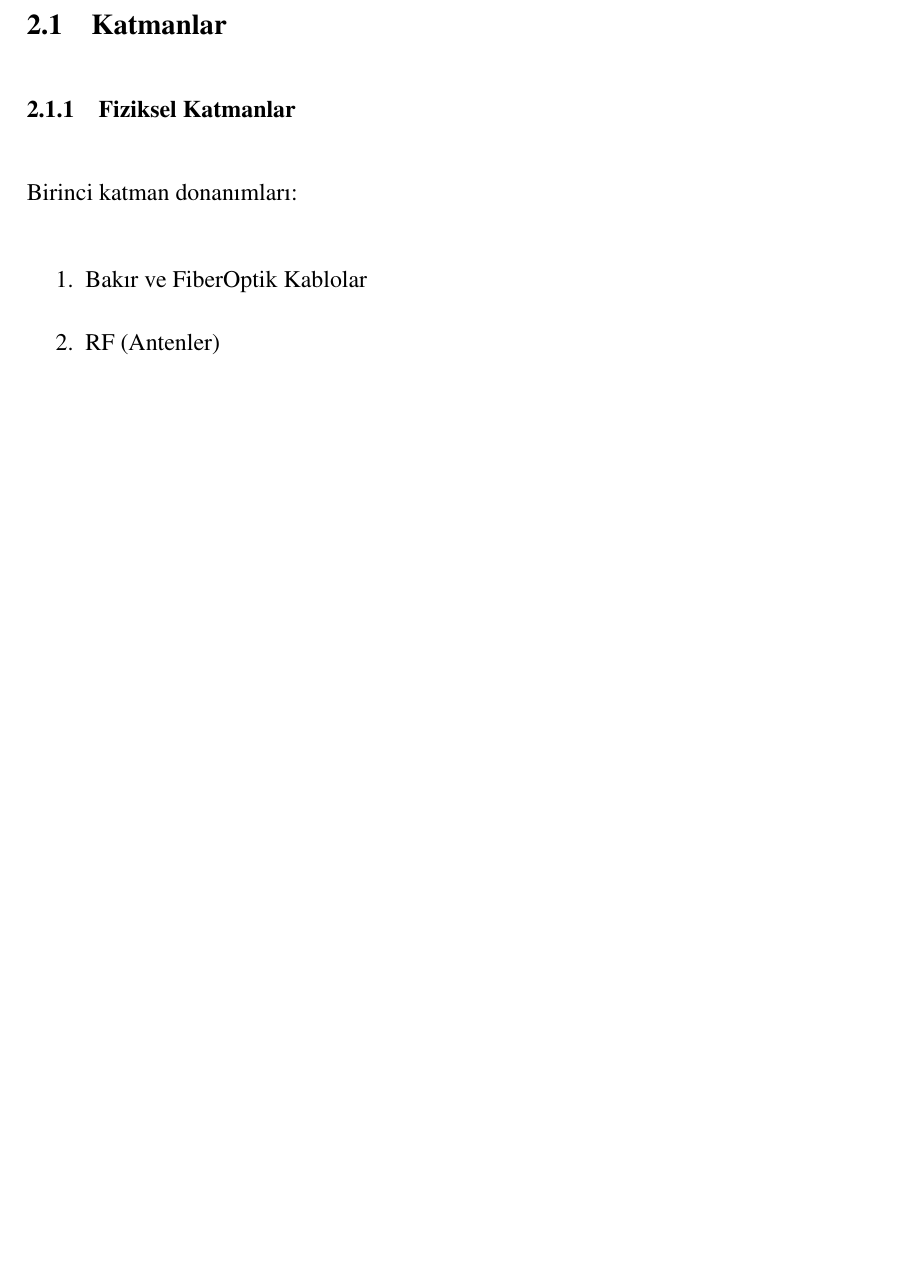
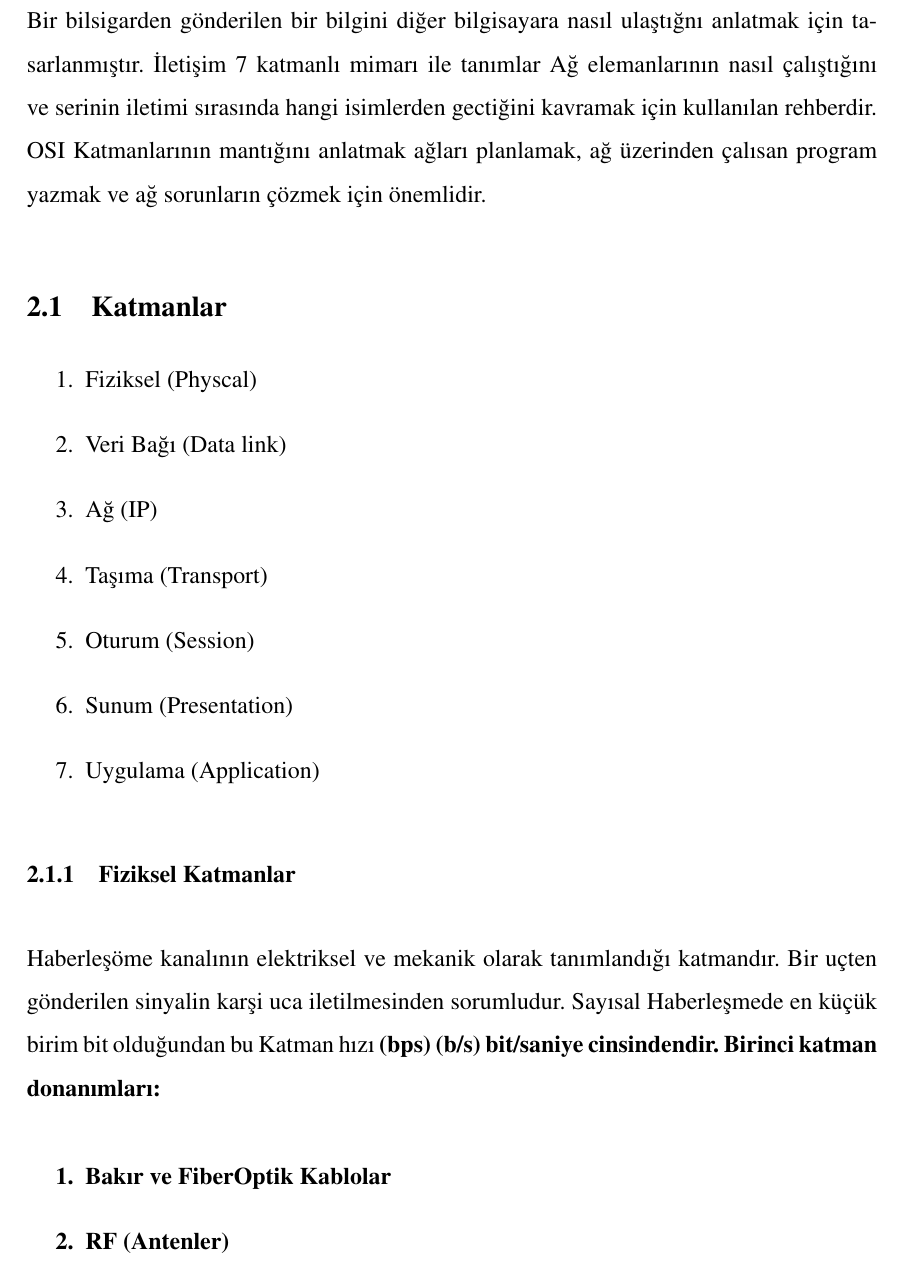
Before and after one commit to ozalpmurat/computer-networks, a LaTeX document (0BMproje.tex, which reads bolum1.tex): part of page 6 of 13 before the commit and part of page 6 of 14 after it, cut at the place of the change, the shorter picture padded with empty space. Compiled offline with pdfLaTeX.

Commit message:
Physical Model in progress ..

```diff
--- a/bolum1.tex
+++ b/bolum1.tex
@@ -1,15 +1,26 @@
 \section{OSI MODELİ (OSI KATMANLARI)}
-
+Bir bilsigarden gönderilen bir bilgini diğer bilgisayara nasıl ulaştığnı anlatmak için tasarlanmıştır.
+İletişim 7 katmanlı mimarı ile tanımlar Ağ elemanlarının nasıl çalıştığını ve serinin iletimi sırasında hangi isimlerden gectiğini kavramak için kullanılan rehberdir.
+OSI Katmanlarının mantığını anlatmak ağları planlamak, ağ üzerinden çalısan program yazmak ve ağ sorunların çözmek için önemlidir.
 \subsection{Katmanlar}
+\begin{enumerate}
+	\item Fiziksel (Physcal)
+	\item Veri Bağı (Data link)
+	\item Ağ (IP)
+	\item Taşıma (Transport)
+	\item Oturum (Session)
+	\item Sunum (Presentation)
+	\item Uygulama (Application)
+\end{enumerate}
 
 \subsubsection{Fiziksel Katmanlar}
-
+Haberleşöme kanalının elektriksel ve mekanik olarak tanımlandığı katmandır. Bir uçten gönderilen sinyalin karşi uca iletilmesinden sorumludur. Sayısal Haberleşmede en küçük birim bit olduğundan bu Katman hızı \bf{(bps) (b/s) bit/saniye} cinsindendir.
 Birinci katman donanımları:
 \begin{enumerate}
-\item Bakır ve FiberOptik Kablolar
-\item RF (Antenler)
-\item Sınyali
-\item Kablosuz iletişimde kullanlan Hava
+	\item Bakır ve FiberOptik Kablolar
+	\item RF (Antenler)
+	\item Sınyali
+	\item Kablosuz iletişimde kullanlan Hava
 \end{enumerate}
 
 \subsubsection{Veri Bağı Katmanı}
```
Also changed, not shown: 0BMproje.pdf.
